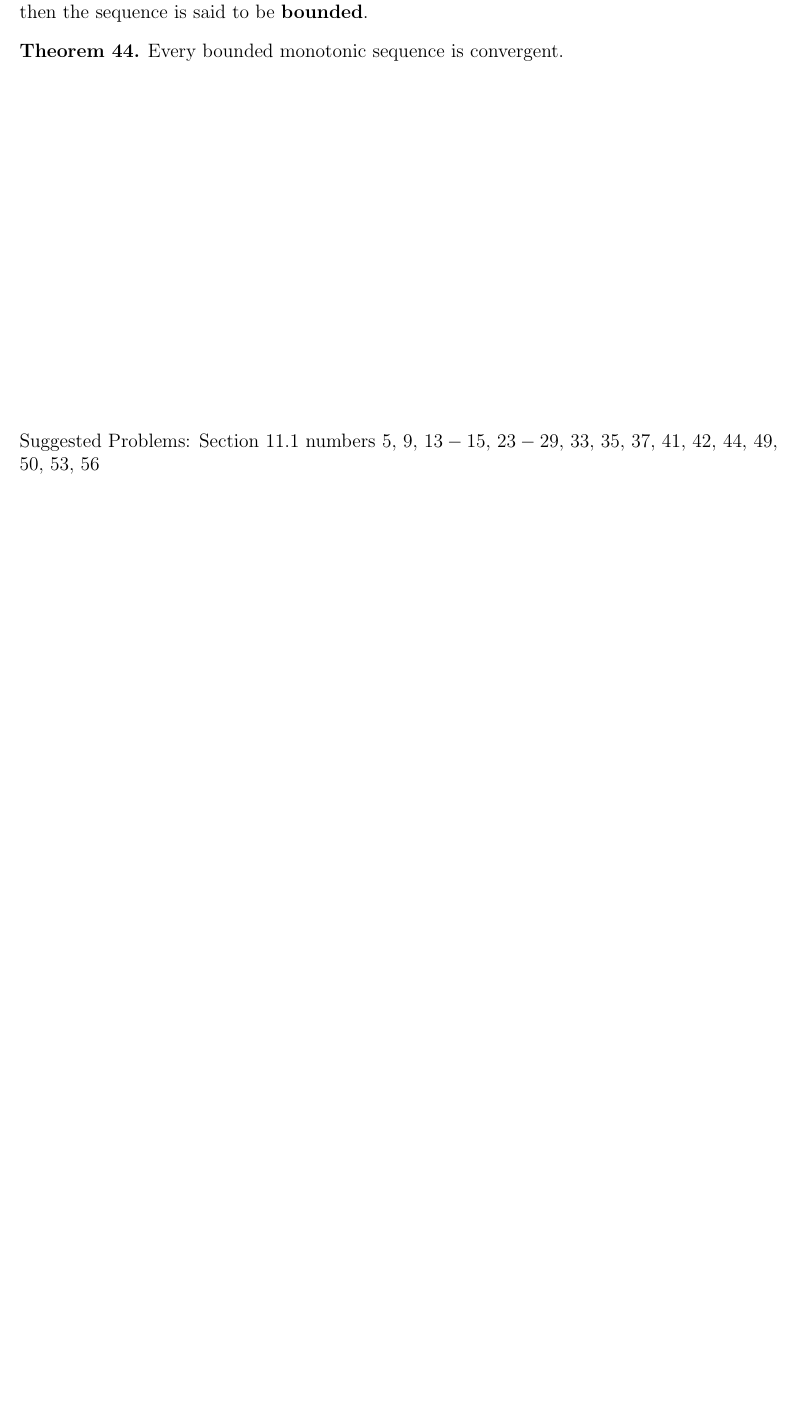
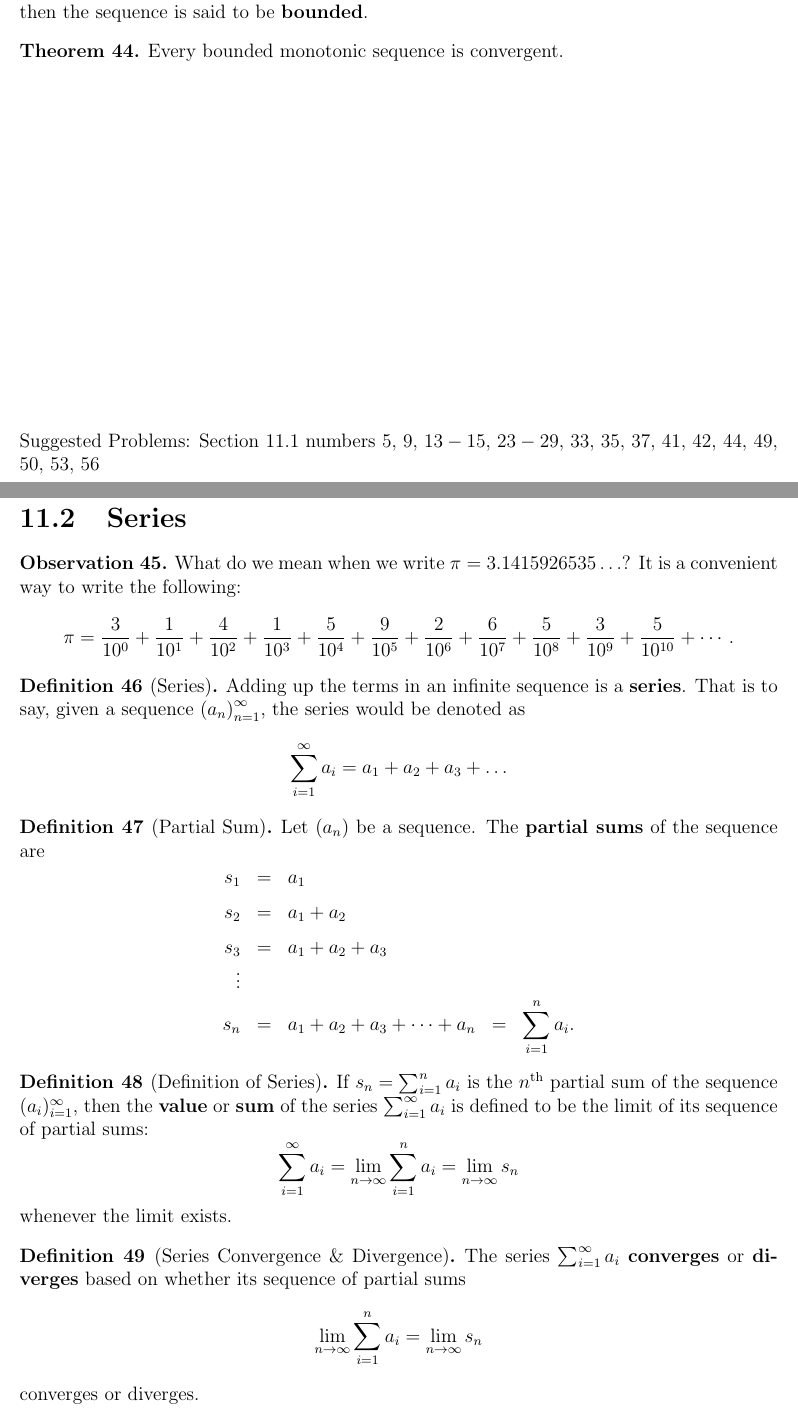
Before and after one commit to StevenClontz/teaching-2014-fall, a LaTeX thesis (chapter11.tex): part of page 10 of 10 before the commit and two parts of pages 10 and 11 of 15 after it, the two joined at a grey line, cut so that both start at the same text, the shorter picture padded with empty space. Compiled offline with pdfLaTeX.

Commit message:
Add 11.2 to chapter11

```diff
--- a/chapter11.tex
+++ b/chapter11.tex
@@ -469,30 +469,55 @@ If $\left(a_n\right)$ and $\left(b_n\right)$ are convergent sequences and $c \in
 
 \noindent Suggested Problems: Section $11.1$ numbers $5,$ $9,$ $13 - 15,$ $23 - 29,$ $33,$ $35,$ $37,$ $41,$ $42,$ $44,$ $49,$ $50,$ $53,$ $56$
 
-% \newpage
+\newpage
 
-% \section{Series}
+\section{Series}
 
-% \begin{observation}
-%  What do we mean when we write $\pi = 3.1415926535\ldots$?  It is a convenient way to write the following:
-%  $$\pi = \frac{3}{10^0} + \frac{1}{10^1} + \frac{4}{10^2} + \frac{1}{10^3} + \frac{5}{10^4} + \frac{9}{10^5} + \frac{2}{10^6} + \frac{6}{10^7} + \frac{5}{10^8} + \frac{3}{10^9} + \frac{5}{10^{10}} + \cdots.$$
-% \end{observation}
+\begin{observation}
+ What do we mean when we write $\pi = 3.1415926535\ldots$?  It is a convenient way to write the following:
+ $$\pi = \frac{3}{10^0} + \frac{1}{10^1} + \frac{4}{10^2} + \frac{1}{10^3} + \frac{5}{10^4} + \frac{9}{10^5} + \frac{2}{10^6} + \frac{6}{10^7} + \frac{5}{10^8} + \frac{3}{10^9} + \frac{5}{10^{10}} + \cdots.$$
+\end{observation}
 
-% \begin{definition}[Series\index{Series}]
-%  Adding up the terms in an infinite sequence is a \textbf{series}.  That is to say, given a sequence $\left(a_n\right)$, the series would be denoted as $$\sum_{i = 1}^{\infty} a_i.$$
-% \end{definition}
+\begin{definition}[Series\index{Series}]
+ Adding up the terms in an infinite sequence is a \textbf{series}.  That is to say, given a sequence $\left(a_n\right)_{n=1}^\infty$, the series would be denoted as
+  \[
+    \sum_{i = 1}^{\infty} a_i
+    = a_1 + a_2 + a_3 + \dots
+  \]
+\end{definition}
 
-% \begin{definition}[Partial Sum\index{Partial Sum}]
-%  Let $\left( a_n \right)$ be a sequence.  The \textbf{partial sums} are
-%  $$\begin{array}{rclcl}
-%     s_1 &=& a_1 \\
-%     s_2 &=& a_1 + a_2 \\
-%     s_3 &=& a_1 + a_2 + a_3 \\
-%     \vdots \\
-%     s_m &=& a_1 + a_2 + a_3 &=& \ds \sum_{i = 1}^{m} a_i.
-%    \end{array}$$
-% \end{definition}
+\begin{definition}[Partial Sum\index{Partial Sum}]
+  Let $\left( a_n \right)$ be a sequence.  The \textbf{partial sums} of the
+  sequence are
+  $$\begin{array}{rclcl}
+    s_1 &=& a_1 \\
+    s_2 &=& a_1 + a_2 \\
+    s_3 &=& a_1 + a_2 + a_3 \\
+    \vdots \\
+    s_n &=& a_1 + a_2 + a_3 + \dots + a_n &=& \ds \sum_{i = 1}^{n} a_i.
+   \end{array}$$
+\end{definition}
 
-% \begin{definition}[Series Convergence \& Sum\index{Series Convergence}\index{Series Divergence}\index{Series Sum}]
-%  Given a series $\sum_{i = 1}^{\infty} a_i$, let $s_n$ be the $n^{\rm th}$ partial sum.  If the sequence $\left( s_n \right)$ converges (that is $\lim_{n \rightarrow \infty} s_n = s$), then the series $\sum_{i = 1}^{\infty} a_n$ is said to \textbf{converge} and we write $$\sum_{i = 1}^{\infty} a_n = s.$$  The number $s$ is called the \textbf{sum} of the series.  Moreover, if $\left( s_n \right)$ diverges, then the series is also said to be \textbf{divergent}.
-% \end{definition}
+\begin{definition}[Definition of Series\index{Definition of Series}\index{Series Sum}]
+  If $s_n=\sum_{i=1}^n a_i$ is the $n^{\rm th}$ partial sum of the sequence
+  $(a_i)_{i=1}^\infty$, then the \textbf{value} or \textbf{sum} of the series
+  $\sum_{i=1}^\infty a_i$ is defined to be the limit of its sequence of
+  partial sums:
+    \[
+      \sum_{i=1}^\infty a_i = \lim_{n\to\infty}\sum_{i=1}^n a_i
+      = \lim_{n\to\infty} s_n
+    \]
+  whenever the limit exists.
+\end{definition}
+
+\begin{definition}[Series Convergence \& Divergence\index{Series Convergence}\index{Series Divergence}]
+  The series $\sum_{i=1}^\infty a_i$ \textbf{converges} or \textbf{diverges}
+  based on whether its sequence of partial sums
+    \[
+      \lim_{n\to\infty}\sum_{i=1}^n a_i
+      = \lim_{n\to\infty} s_n
+    \]
+  converges or diverges.
+\end{definition}
+
+\newpage
```
Also changed, not shown: chapter11.pdf, chapter11.tex (131 more changed lines).
